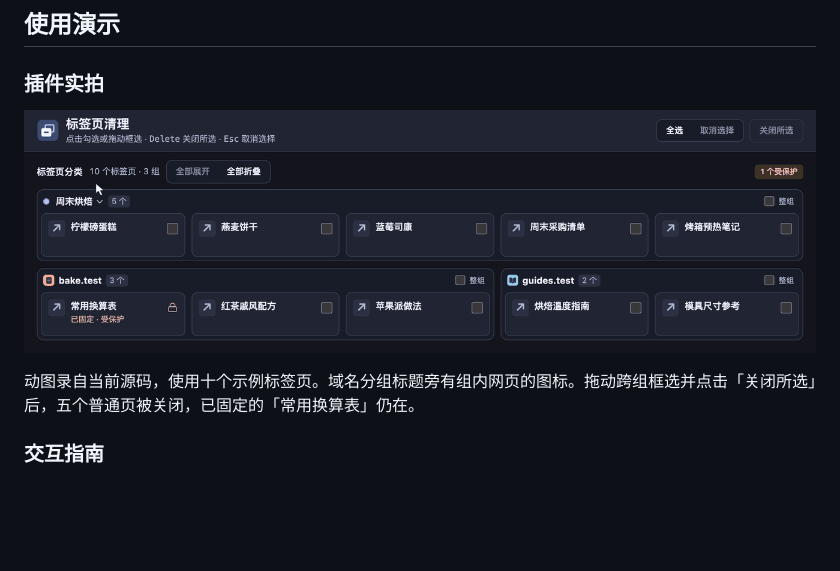
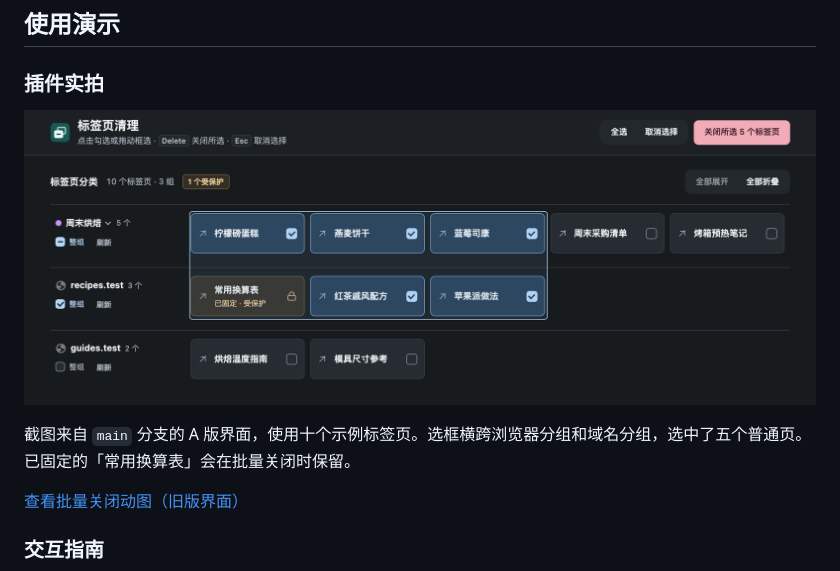
Before and after one commit to ximendatie/tab-manager, a Markdown page: README.md, the part around the change. Drawn GitHub-style; pictures changed too: docs/extension-screenshot.png; blank space fills up the shorter version.

Commit message:
Sync the A layout and update the sample tab screenshot

```diff
--- a/README.md
+++ b/README.md
@@ -10,9 +10,11 @@
 
 ### 插件实拍
 
-![标签页清理实拍动图。域名分组标题旁显示网站图标，跨组框选五个普通标签页并关闭后，带锁的「常用换算表」仍留在面板里。](docs/extension-demo.gif)
+![标签页清理实拍。分组名称和操作位于左侧，标签卡片在右侧。选框里有五个已勾选的普通页，固定的「常用换算表」带锁且未勾选。](docs/extension-screenshot.png)
 
-动图录自当前源码，使用十个示例标签页。域名分组标题旁有组内网页的图标。拖动跨组框选并点击「关闭所选」后，五个普通页被关闭，已固定的「常用换算表」仍在。
+截图来自 `main` 分支的 A 版界面，使用十个示例标签页。选框横跨浏览器分组和域名分组，选中了五个普通页。已固定的「常用换算表」会在批量关闭时保留。
+
+[查看批量关闭动图（旧版界面）](docs/extension-demo.gif)
 
 ### 交互指南
 
```
Also changed, not shown: 3 other files.
